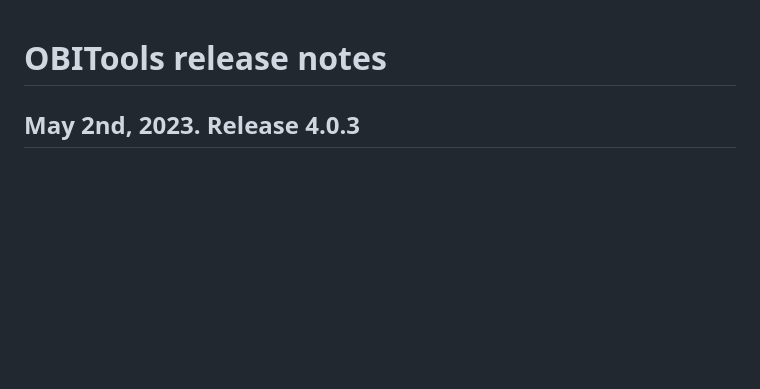
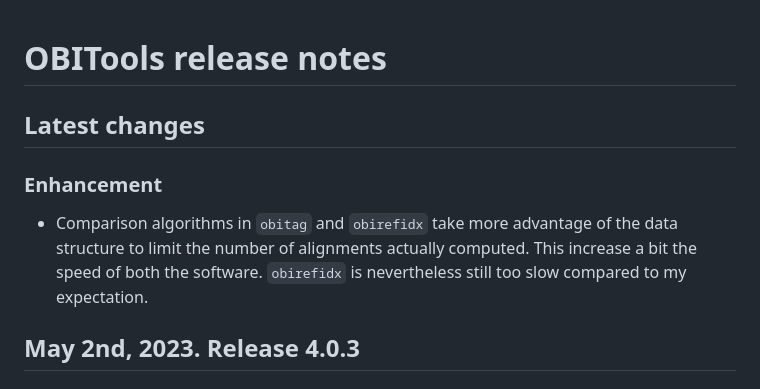
Before and after one commit to metabarcoding/obitools4, a Markdown page: Release-notes.md, the part around the change. GitHub-like rendering; blank space fills up the shorter version.

Commit message:
adds info
Former-commit-id: 89de557379f688ae23bfdb48b1a8ce35f57b6091

```diff
--- a/Release-notes.md
+++ b/Release-notes.md
@@ -1,5 +1,12 @@
 # OBITools release notes
 
+## Latest changes
+
+### Enhancement
+
+- Comparison algorithms in `obitag` and `obirefidx` take more advantage of the data structure to limit the number of alignments
+  actually computed. This increase a bit the speed of both the software. `obirefidx` is nevertheless still too slow
+  compared to my expectation.
 ## May 2nd, 2023. Release 4.0.3
 
 ### New features
```
